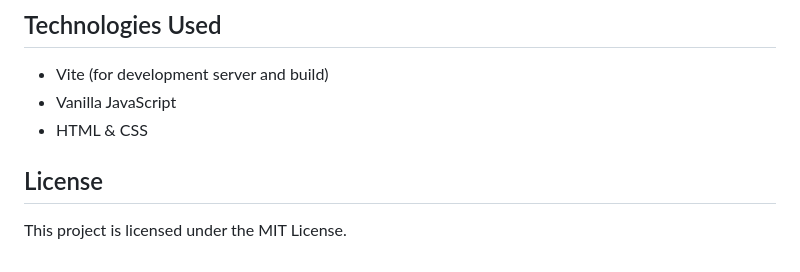
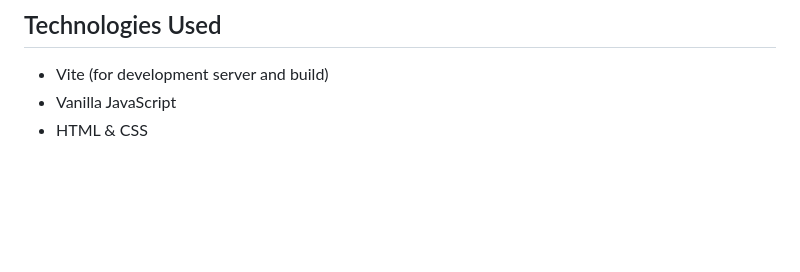
Before and after one commit to OGEmanuel/my-api-tester, a Markdown page: README.md, the part around the change. Rendered like a GitHub page; blank space fills up the shorter version.

```diff
--- a/README.md
+++ b/README.md
@@ -72,7 +72,3 @@ Open your browser and navigate to the local URL shown in the terminal (usually `
 - Vite (for development server and build)
 - Vanilla JavaScript
 - HTML & CSS
-
-## License
-
-This project is licensed under the MIT License.
```
